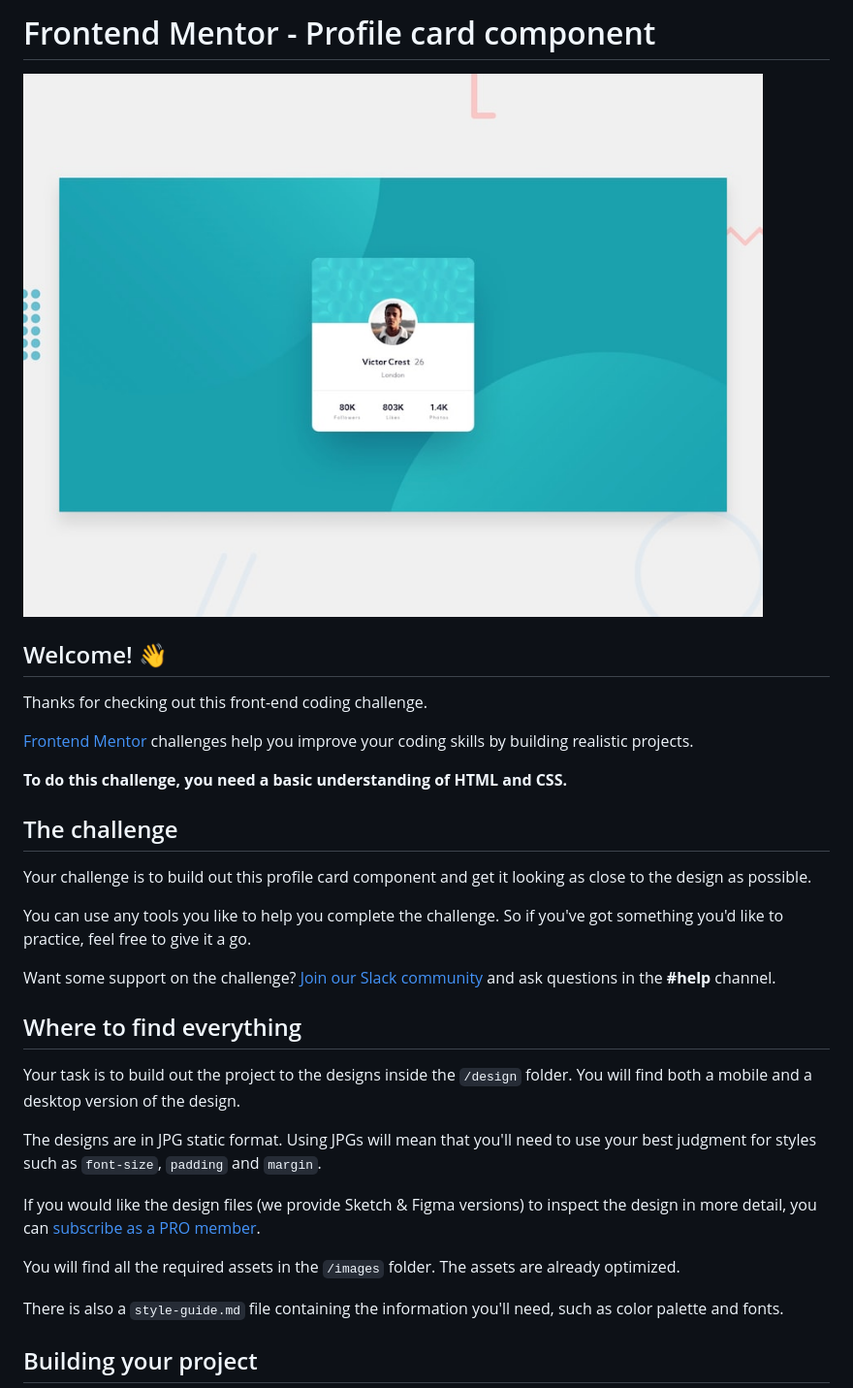
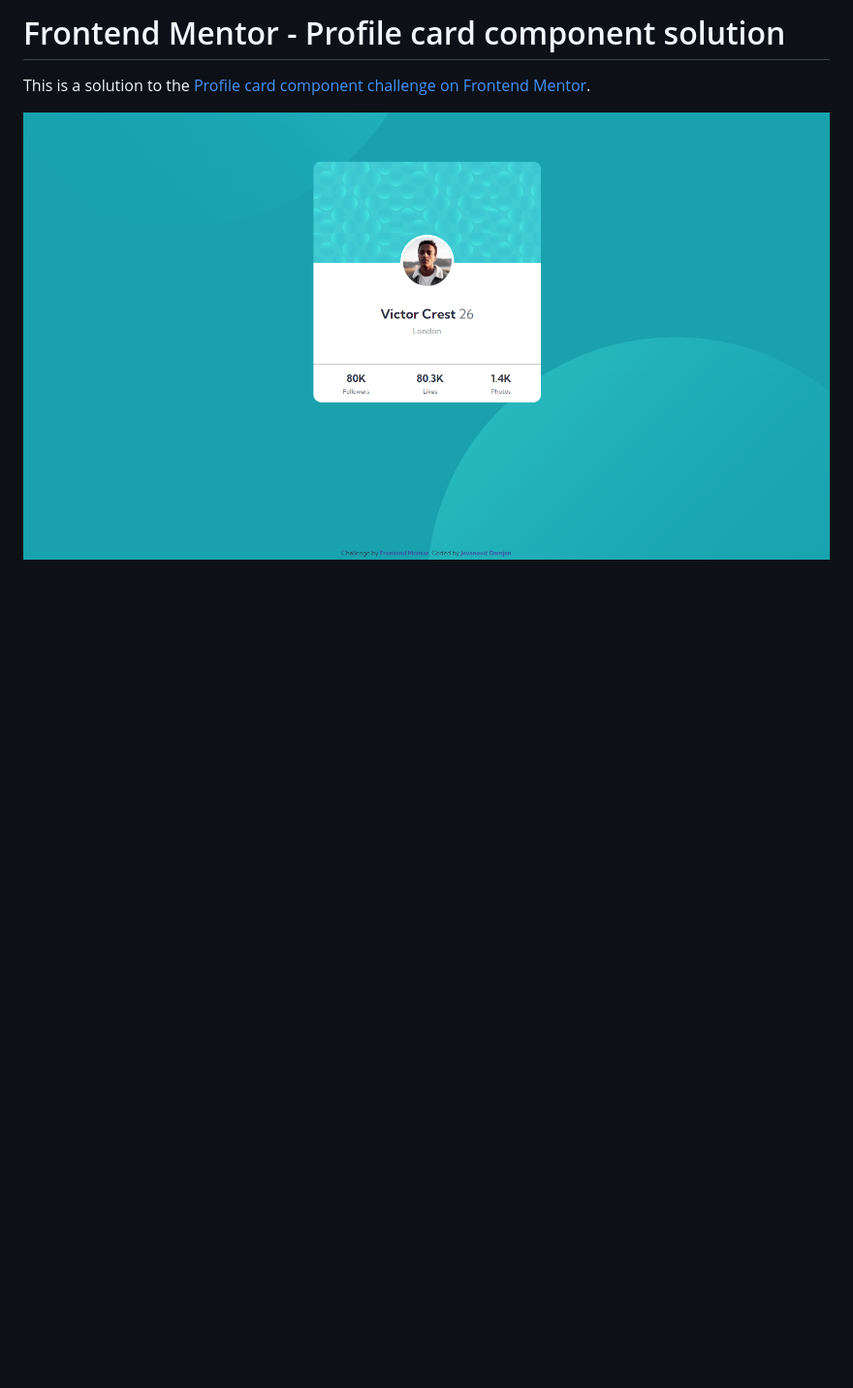
Before and after one commit to D-Jovanovic/profile-card-component, a Markdown page: README.md, the part around the change printed below. Shown: that part at 97% size. Drawn GitHub-style; pictures changed too: design/solution.jpg (added); blank space fills up the shorter version.

```diff
--- a/README.md
+++ b/README.md
@@ -1,34 +1,6 @@
-# Frontend Mentor - Profile card component
+# Frontend Mentor - Profile card component solution
 
-![Design preview for the Profile card component coding challenge](./design/desktop-preview.jpg)
+This is a solution to the [Profile card component challenge on Frontend Mentor](https://www.frontendmentor.io/challenges/profile-card-component-cfArpWshJ).
 
-## Welcome! 👋
+![Design preview for the Profile card component coding challenge](/design/solution.jpg)
 
-Thanks for checking out this front-end coding challenge.
-
-[Frontend Mentor](https://www.frontendmentor.io) challenges help you improve your coding skills by building realistic projects.
-
-**To do this challenge, you need a basic understanding of HTML and CSS.**
-
-## The challenge
-
-Your challenge is to build out this profile card component and get it looking as close to the design as possible.
-
-You can use any tools you like to help you complete the challenge. So if you've got something you'd like to practice, feel free to give it a go.
-
-Want some support on the challenge? [Join our Slack community](https://www.frontendmentor.io/slack) and ask questions in the **#help** channel.
-
-## Where to find everything
-
-Your task is to build out the project to the designs inside the `/design` folder. You will find both a mobile and a desktop version of the design.
-
-The designs are in JPG static format. Using JPGs will mean that you'll need to use your best judgment for styles such as `font-size`, `padding` and `margin`.
-
-If you would like the design files (we provide Sketch & Figma versions) to inspect the design in more detail, you can [subscribe as a PRO member](https://www.frontendmentor.io/pro).
-
-You will find all the required assets in the `/images` folder. The assets are already optimized.
-
-There is also a `style-guide.md` file containing the information you'll need, such as color palette and fonts.
-
-## Building your project
-
```
Also changed, not shown: other parts of README.md (+1 -53 lines), README-template.md (deleted, +0 -108 lines).
